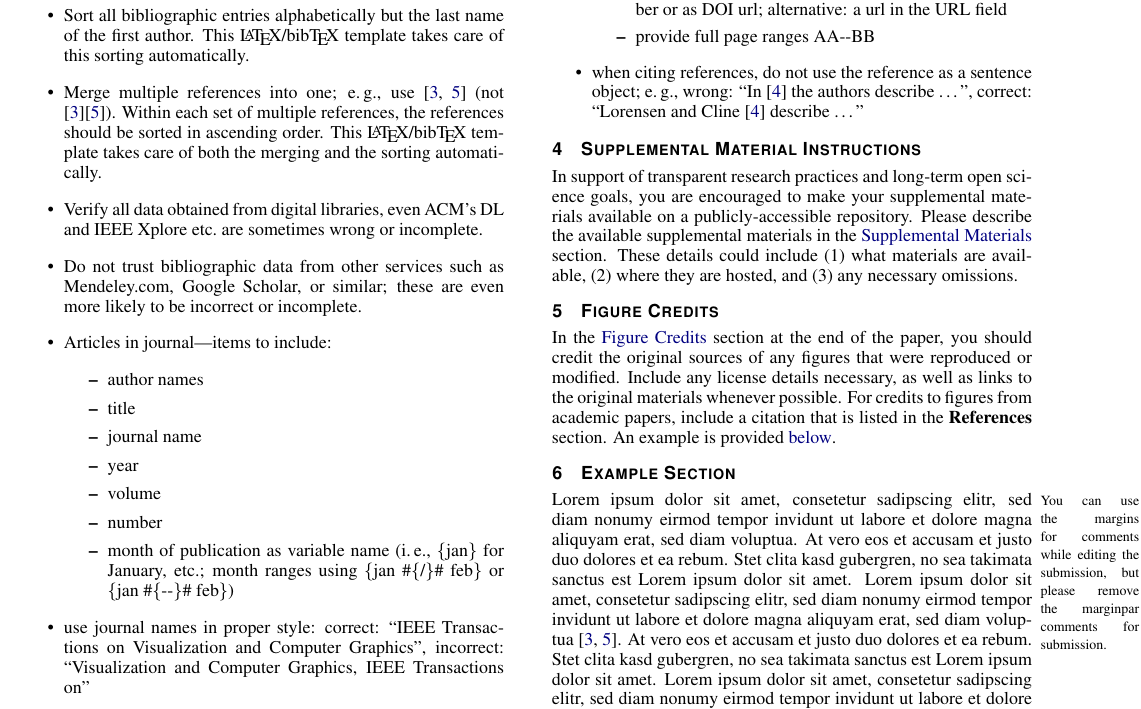
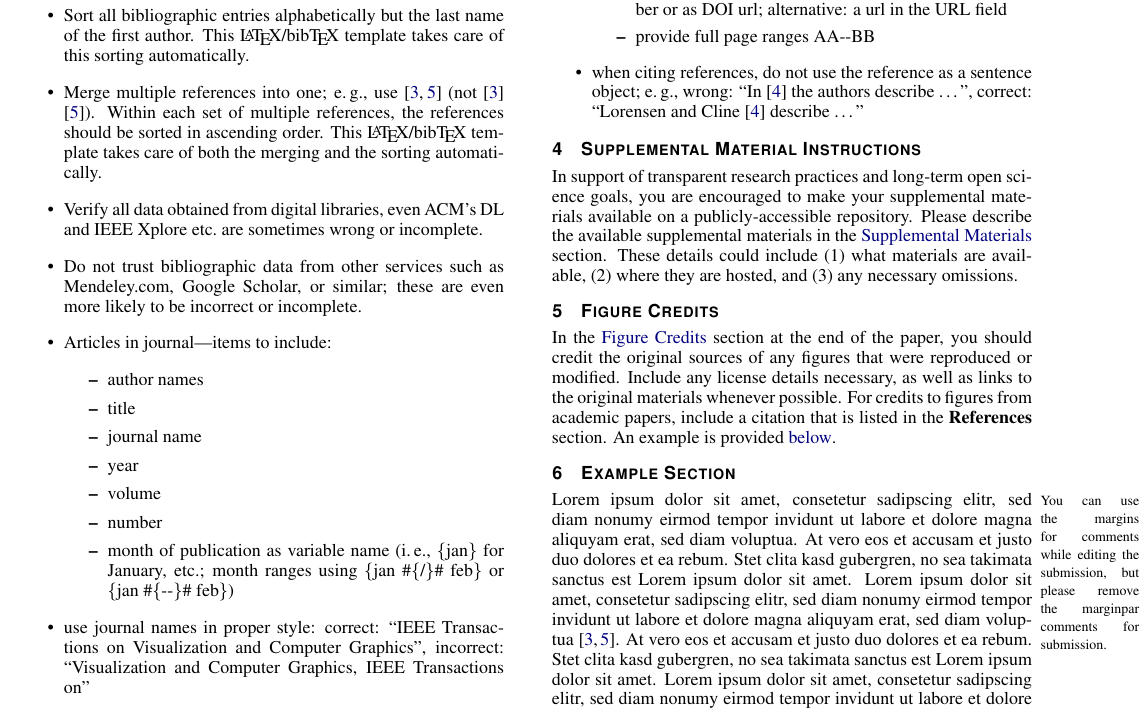
Before and after one commit to ieeevgtc/vgtc_conference_latex, a LaTeX document (template.tex): part of page 2 of 4, cut so that both start at the same text. Compiled offline with pdfLaTeX.

Commit message:
adds cite package to sort multi-citations (#17)
[4,3,2,1] -> [1-4]
or, with nocompress,
[4,3,2,1] -> [1,2,3,4]

```diff
--- a/template.tex
+++ b/template.tex
@@ -25,6 +25,10 @@
 
 \usepackage{times}                     % we use Times as the main font
 \renewcommand*\ttdefault{txtt}         % a nicer typewriter font
+
+%% sorts and merges multiple citations, e.g. \cite{a,b,c}
+%% add [nocompress] to show [1-4] as [1,2,3,4] instead
+\usepackage{cite}
 
 %% Only used in the template examples. You can remove these lines.
 \usepackage{booktabs}                  % only used for the table example
```
